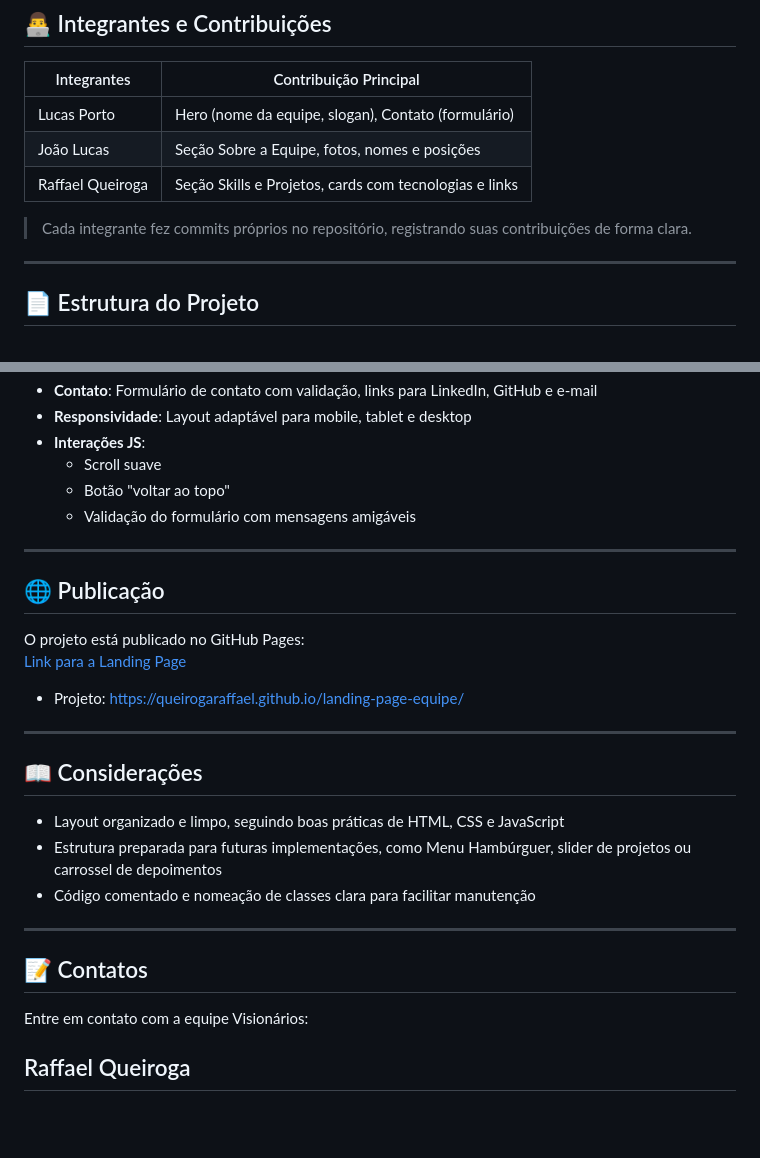
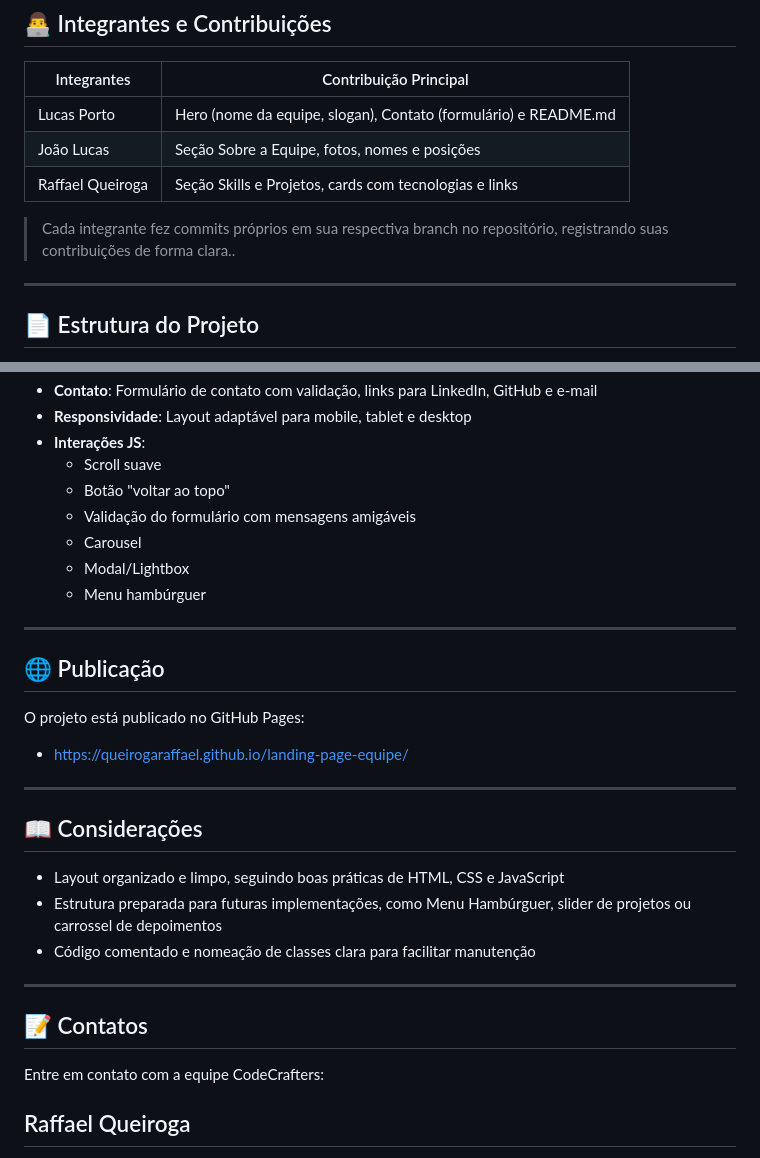
Before and after one commit to queirogaraffael/landing-page-equipe, a Markdown page: README.md, 2 parts joined by grey strips. GitHub-like rendering; blank space fills up the shorter version.

```diff
--- a/README.md
+++ b/README.md
@@ -24,11 +24,11 @@ O objetivo é praticar **HTML, CSS e JavaScript**, focando em:
 
 | Integrantes      | Contribuição Principal                                      |
 |-----------------|-------------------------------------------------------------|
-| Lucas Porto      | Hero (nome da equipe, slogan), Contato (formulário)       |
+| Lucas Porto      | Hero (nome da equipe, slogan), Contato (formulário) e README.md       |
 | João Lucas     | Seção Sobre a Equipe, fotos, nomes e posições             |
 | Raffael Queiroga     | Seção Skills e Projetos, cards com tecnologias e links    |
 
-> Cada integrante fez commits próprios no repositório, registrando suas contribuições de forma clara.
+> Cada integrante fez commits próprios em sua respectiva branch no repositório, registrando suas contribuições de forma clara..
 
 ---
 
@@ -63,13 +63,15 @@ O objetivo é praticar **HTML, CSS e JavaScript**, focando em:
   - Scroll suave
   - Botão "voltar ao topo"
   - Validação do formulário com mensagens amigáveis
+  - Carousel
+  - Modal/Lightbox
+  - Menu hambúrguer
 
 ---
 
 ## 🌐 Publicação
 O projeto está publicado no GitHub Pages:
-[Link para a Landing Page](https://github.com/queirogaraffael/landing-page-equipe.git)
-- Projeto: https://queirogaraffael.github.io/landing-page-equipe/
+- https://queirogaraffael.github.io/landing-page-equipe/
 
 ---
 
@@ -81,7 +83,7 @@ O projeto está publicado no GitHub Pages:
 ---
 
 ## 📝 Contatos
-Entre em contato com a equipe Visionários:
+Entre em contato com a equipe CodeCrafters:
 ## Raffael Queiroga
 - **LinkedIn:** http://www.linkedin.com/in/raffaelqueiroga
 - **GitHub:** https://github.com/queirogaraffael
```
